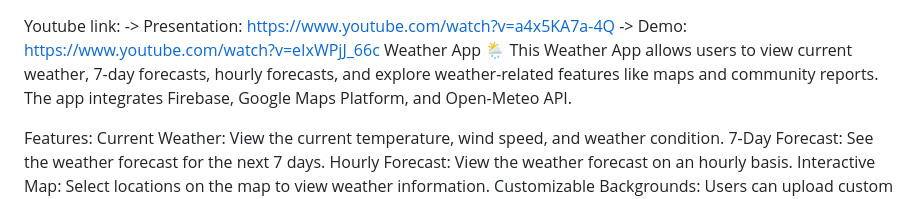
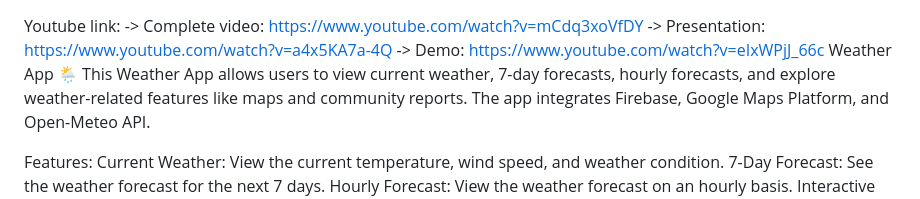
Before and after one commit to BugBeater147/weather_app, a Markdown page: README.md, the part around the change. Drawn GitHub-style.

```diff
--- a/README.md
+++ b/README.md
@@ -1,4 +1,5 @@
 Youtube link:
+-> Complete video: https://www.youtube.com/watch?v=mCdq3xoVfDY
 -> Presentation: https://www.youtube.com/watch?v=a4x5KA7a-4Q
 -> Demo: https://www.youtube.com/watch?v=eIxWPjJ_66c
 Weather App 🌦️
```
